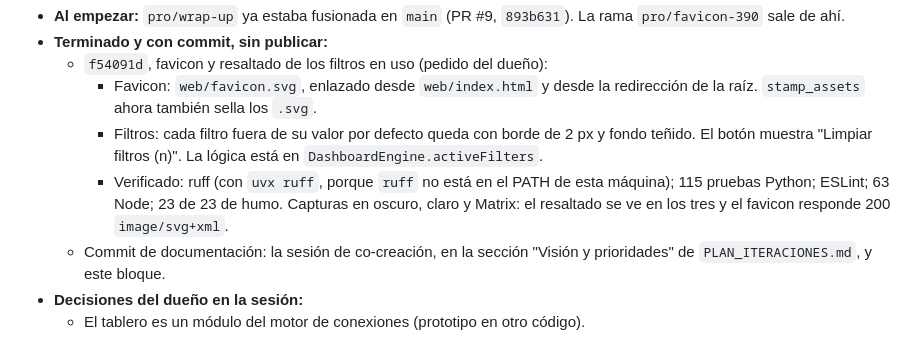
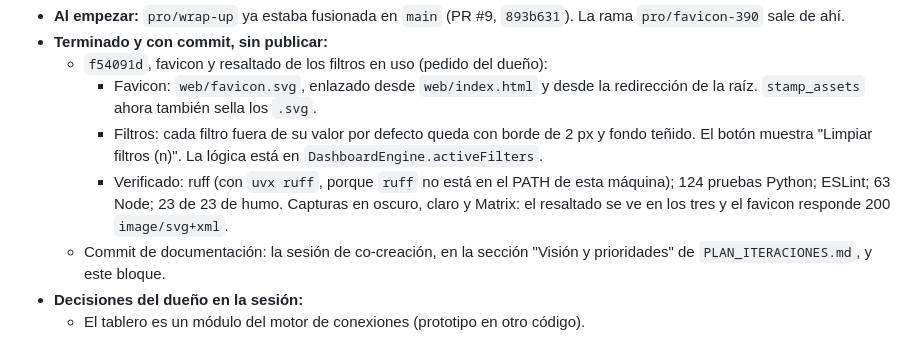
Before and after one commit to andres-solanor/secop-opportunities-engine, a Markdown page: docs/ESTADO.md, the part around the change. Drawn GitHub-style.

Commit message:
docs: corrige el conteo de pruebas Python en el estado
Co-Authored-By: Claude Opus 5.5 <noreply@anthropic.com>

```diff
--- a/docs/ESTADO.md
+++ b/docs/ESTADO.md
@@ -389,7 +389,7 @@ Este bloque reemplaza las "próximas acciones" de los bloques anteriores.
   - `f54091d`, favicon y resaltado de los filtros en uso (pedido del dueño):
     - Favicon: `web/favicon.svg`, enlazado desde `web/index.html` y desde la redirección de la raíz. `stamp_assets` ahora también sella los `.svg`.
     - Filtros: cada filtro fuera de su valor por defecto queda con borde de 2 px y fondo teñido. El botón muestra "Limpiar filtros (n)". La lógica está en `DashboardEngine.activeFilters`.
-    - Verificado: ruff (con `uvx ruff`, porque `ruff` no está en el PATH de esta máquina); 115 pruebas Python; ESLint; 63 Node; 23 de 23 de humo. Capturas en oscuro, claro y Matrix: el resaltado se ve en los tres y el favicon responde 200 `image/svg+xml`.
+    - Verificado: ruff (con `uvx ruff`, porque `ruff` no está en el PATH de esta máquina); 124 pruebas Python; ESLint; 63 Node; 23 de 23 de humo. Capturas en oscuro, claro y Matrix: el resaltado se ve en los tres y el favicon responde 200 `image/svg+xml`.
   - Commit de documentación: la sesión de co-creación, en la sección "Visión y prioridades" de `PLAN_ITERACIONES.md`, y este bloque.
 - **Decisiones del dueño en la sesión:**
   - El tablero es un módulo del motor de conexiones (prototipo en otro código).
```
